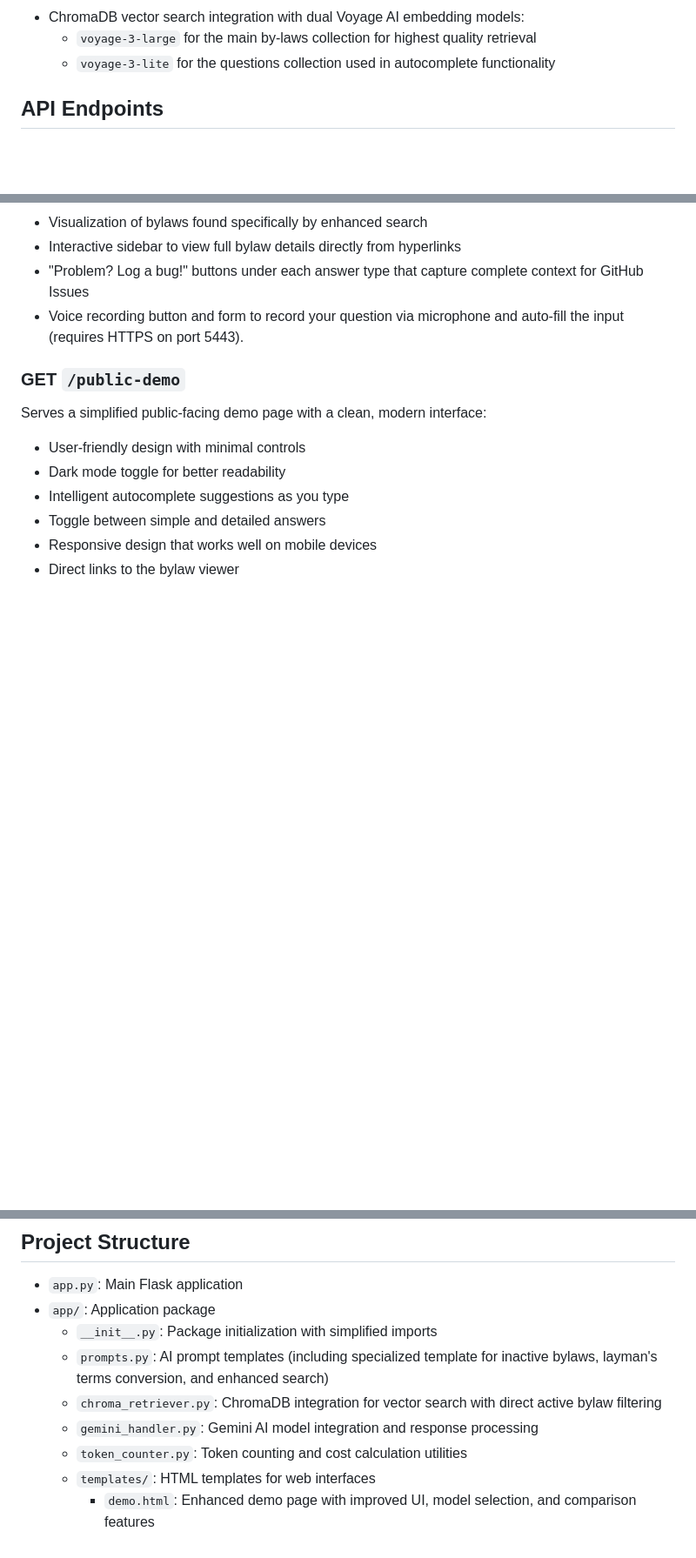
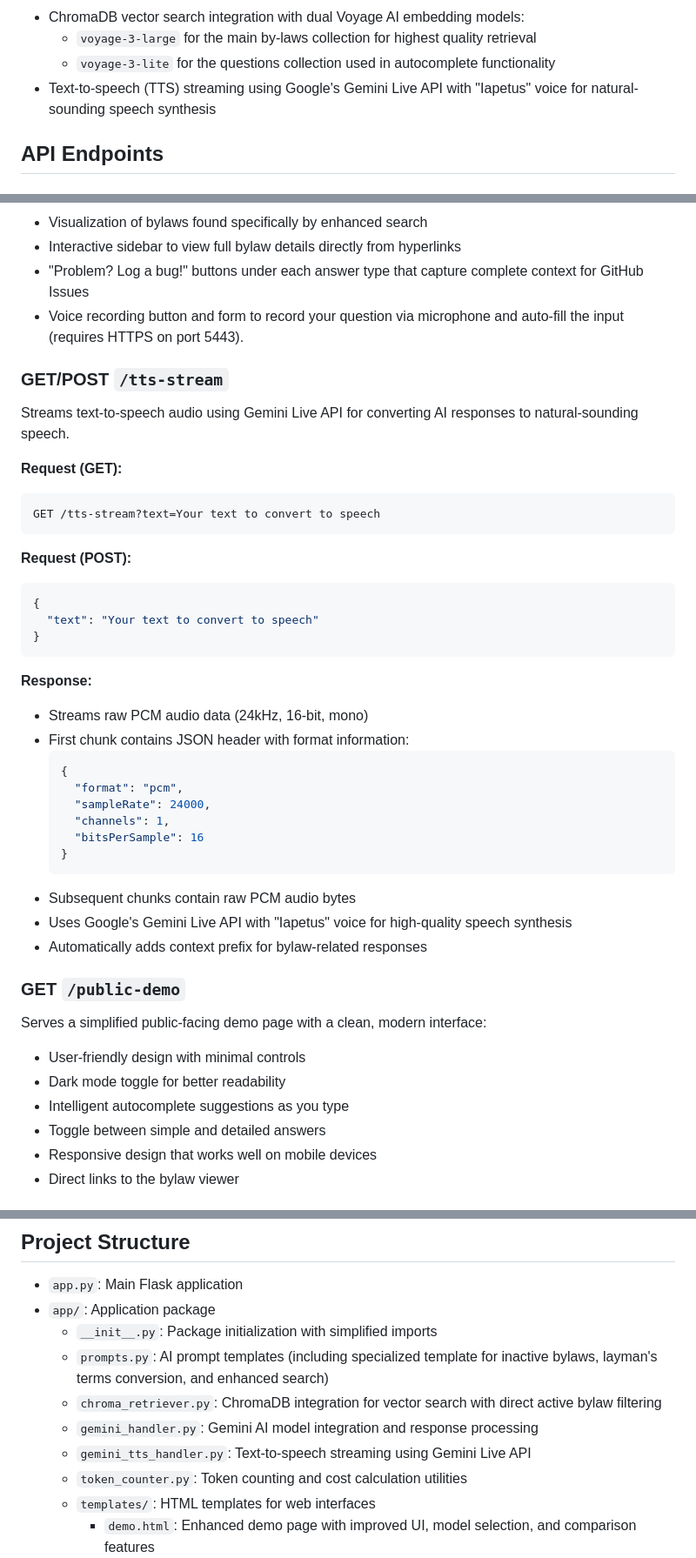
Before and after one commit to Cadence-GitHub/Stouffville-By-laws-AI, a Markdown page: backend/README.md, 3 parts joined by grey strips. Shown: that part at 87% size. Drawn GitHub-style; blank space fills up the shorter version.

````diff
--- a/backend/README.md
+++ b/backend/README.md
@@ -31,6 +31,7 @@ A Flask-based backend service that provides AI-powered responses to questions ab
 - ChromaDB vector search integration with dual Voyage AI embedding models:
   - `voyage-3-large` for the main by-laws collection for highest quality retrieval
   - `voyage-3-lite` for the questions collection used in autocomplete functionality
+- Text-to-speech (TTS) streaming using Google's Gemini Live API with "Iapetus" voice for natural-sounding speech synthesis
 
 ## API Endpoints
 
@@ -177,6 +178,37 @@ The demo page includes:
 - "Problem? Log a bug!" buttons under each answer type that capture complete context for GitHub Issues
 - Voice recording button and form to record your question via microphone and auto-fill the input (requires HTTPS on port 5443).
 
+### GET/POST `/tts-stream`
+
+Streams text-to-speech audio using Gemini Live API for converting AI responses to natural-sounding speech.
+
+**Request (GET):**
+```
+GET /tts-stream?text=Your text to convert to speech
+```
+
+**Request (POST):**
+```json
+{
+  "text": "Your text to convert to speech"
+}
+```
+
+**Response:**
+- Streams raw PCM audio data (24kHz, 16-bit, mono)
+- First chunk contains JSON header with format information:
+  ```json
+  {
+    "format": "pcm",
+    "sampleRate": 24000,
+    "channels": 1,
+    "bitsPerSample": 16
+  }
+  ```
+- Subsequent chunks contain raw PCM audio bytes
+- Uses Google's Gemini Live API with "Iapetus" voice for high-quality speech synthesis
+- Automatically adds context prefix for bylaw-related responses
+
 ### GET `/public-demo`
 
 Serves a simplified public-facing demo page with a clean, modern interface:
@@ -238,6 +270,7 @@ Frontend developers can directly use this production backend if they don't want
   - `prompts.py`: AI prompt templates (including specialized template for inactive bylaws, layman's terms conversion, and enhanced search)
   - `chroma_retriever.py`: ChromaDB integration for vector search with direct active bylaw filtering
   - `gemini_handler.py`: Gemini AI model integration and response processing
+  - `gemini_tts_handler.py`: Text-to-speech streaming using Gemini Live API
   - `token_counter.py`: Token counting and cost calculation utilities
   - `templates/`: HTML templates for web interfaces
     - `demo.html`: Enhanced demo page with improved UI, model selection, and comparison features
````
Also changed, not shown: README.md (+15 -0 lines).
